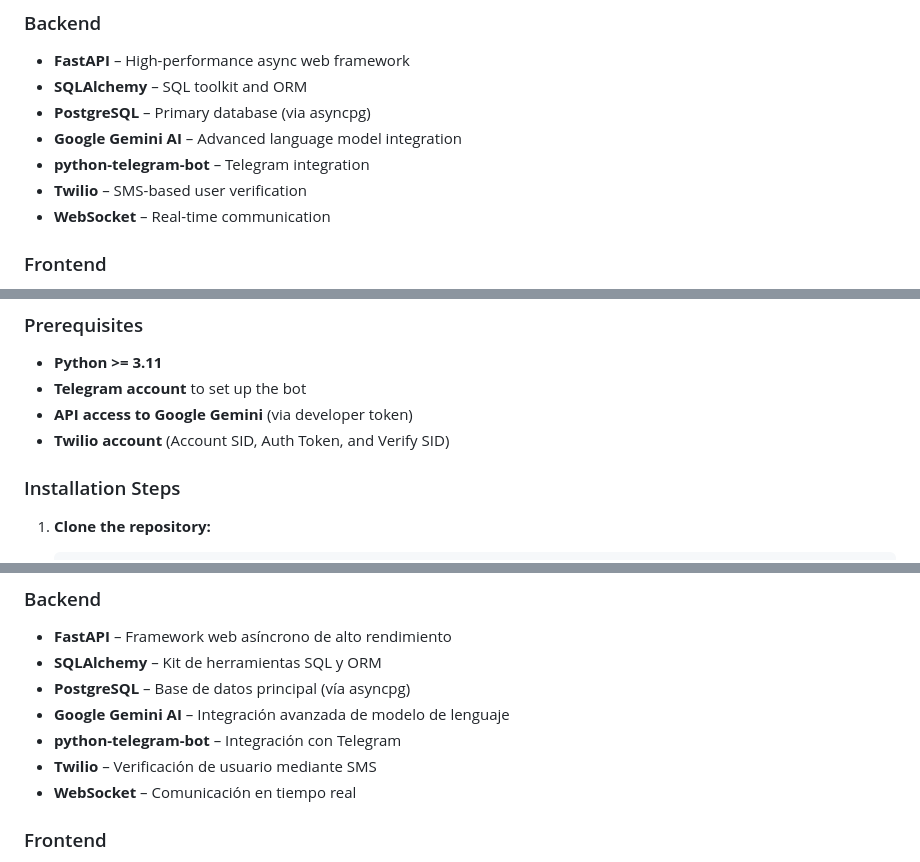
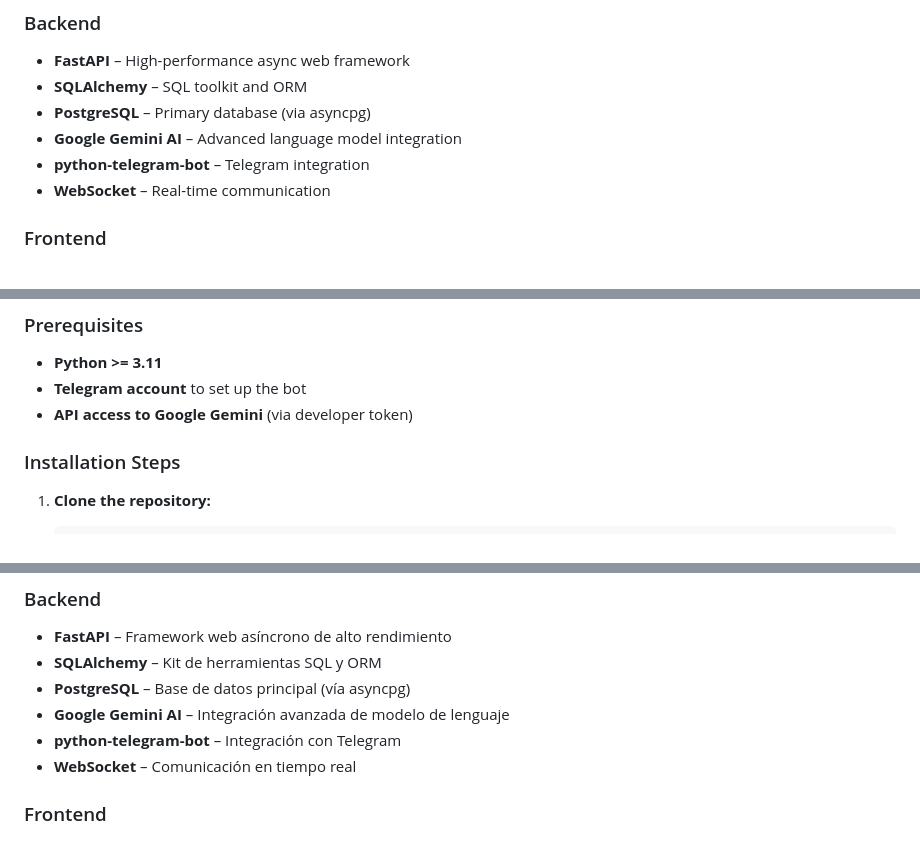
Before and after one commit to ogarmar/Compa, a Markdown page: Readme.md, 3 parts joined by grey strips. Rendered like a GitHub page.

```diff
--- a/Readme.md
+++ b/Readme.md
@@ -62,7 +62,6 @@ graph TD
 - **PostgreSQL** – Primary database (via asyncpg)
 - **Google Gemini AI** – Advanced language model integration
 - **python-telegram-bot** – Telegram integration
-- **Twilio** – SMS-based user verification
 - **WebSocket** – Real-time communication
 
 ### Frontend
@@ -107,7 +106,6 @@ Compa/
 - **Python >= 3.11**
 - **Telegram account** to set up the bot
 - **API access to Google Gemini** (via developer token)
-- **Twilio account** (Account SID, Auth Token, and Verify SID)
 
 ### Installation Steps
 
@@ -264,7 +259,6 @@ graph TD
 - **PostgreSQL** – Base de datos principal (vía asyncpg)
 - **Google Gemini AI** – Integración avanzada de modelo de lenguaje
 - **python-telegram-bot** – Integración con Telegram
-- **Twilio** – Verificación de usuario mediante SMS
 - **WebSocket** – Comunicación en tiempo real
 
 ### Frontend
```
Also changed, not shown: other parts of Readme.md (+10 -17 lines).
